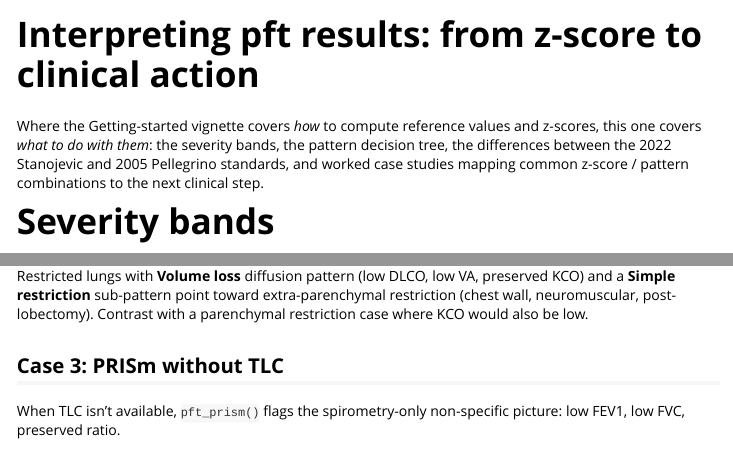
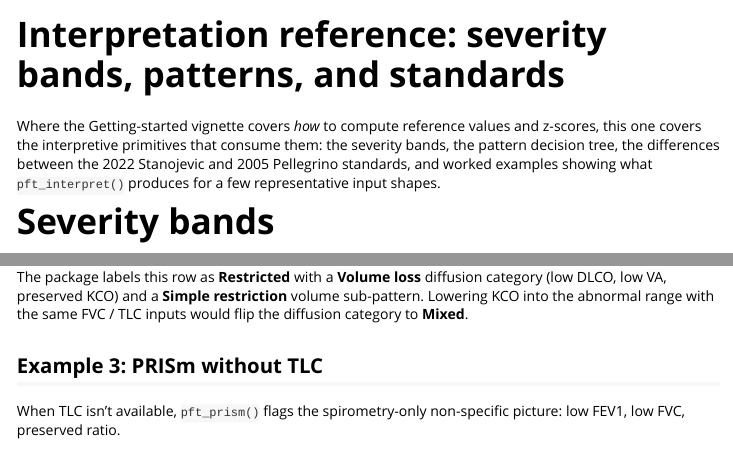
Before and after one commit to overdodactyl/pft, an R Markdown document (vignettes/interpretation-guide.Rmd): the page in a window 1100 px wide, from its top, and a second part further down, joined at a grey line. Rendered offline with R 4.5, knitr and Pandoc, with nearby package versions; some code elsewhere in the file could not run offline.

Commit message:
docs(vignettes): trim clinical-advice scope creep across remaining vignettes
interpretation-guide:
* Retitle "from z-score to clinical action" -> "Interpretation
  reference: severity bands, patterns, and standards".
* Reframe opening from "what to do with them / the next clinical
  step" to API-output framing.
* Case 1 heading: "typical COPD work-up" -> "moderate obstruction
  (COPD-like spirometry)".
* Case 2: drop diagnostic-suggestion language ("point toward
  extra-parenchymal restriction (chest wall, neuromuscular,
  post-lobectomy)"); describe what the package labels the row as
  and what would flip the diffusion category.
* Case 3: drop "follow-up is recommended" recommendation; keep the
  Stanojevic 2022 literature association as a citation only.
* Section heading: "Case studies" -> "Worked examples".

longitudinal-analysis: soften opening from clinical-outcome framing
("Most clinical PFT decisions ... whether the patient is stable,
declining, or recovering") to "PFTs are often interpreted serially".

glossary: drop the differential-diagnosis bullet on Non-specific
pattern ("May reflect early restrictive disease, neuromuscular
weakness, suboptimal effort, or air trapping").

pft (getting started): "A clinically useful subset" -> "A high-level
subset" in the column-selection comment.

````diff
--- a/vignettes/interpretation-guide.Rmd
+++ b/vignettes/interpretation-guide.Rmd
@@ -1,8 +1,8 @@
 ---
-title: "Interpreting pft results: from z-score to clinical action"
+title: "Interpretation reference: severity bands, patterns, and standards"
 output: rmarkdown::html_vignette
 vignette: >
-  %\VignetteIndexEntry{Interpreting pft results: from z-score to clinical action}
+  %\VignetteIndexEntry{Interpretation reference: severity bands, patterns, and standards}
   %\VignetteEngine{knitr::rmarkdown}
   %\VignetteEncoding{UTF-8}
 ---
@@ -13,11 +13,11 @@
 ```
 
 Where the Getting-started vignette covers *how* to compute reference
-values and z-scores, this one covers *what to do with them*: the
-severity bands, the pattern decision tree, the differences between
-the 2022 Stanojevic and 2005 Pellegrino standards, and worked case
-studies mapping common z-score / pattern combinations to the next
-clinical step.
+values and z-scores, this one covers the interpretive primitives
+that consume them: the severity bands, the pattern decision tree,
+the differences between the 2022 Stanojevic and 2005 Pellegrino
+standards, and worked examples showing what `pft_interpret()`
+produces for a few representative input shapes.
 
 # Severity bands
 
@@ -149,13 +149,13 @@
        "volume_subpattern")]
 ```
 
-Restricted lungs with **Volume loss** diffusion pattern (low DLCO,
-low VA, preserved KCO) and a **Simple restriction** sub-pattern
-point toward extra-parenchymal restriction (chest wall, neuromuscular,
-post-lobectomy). Contrast with a parenchymal restriction case where
-KCO would also be low.
+The package labels this row as **Restricted** with a **Volume loss**
+diffusion category (low DLCO, low VA, preserved KCO) and a
+**Simple restriction** volume sub-pattern. Lowering KCO into the
+abnormal range with the same FVC / TLC inputs would flip the
+diffusion category to **Mixed**.
 
-## Case 3: PRISm without TLC
+## Example 3: PRISm without TLC
 
 When TLC isn't available, `pft_prism()` flags the spirometry-only
 non-specific picture: low FEV1, low FVC, preserved ratio.
````
Also changed, not shown: vignettes/glossary.Rmd (+2 -2 lines), vignettes/longitudinal-analysis.Rmd (+3 -4 lines), vignettes/pft.Rmd (+1 -1 lines), vignettes/interpretation-guide.Rmd (18 more changed lines).
